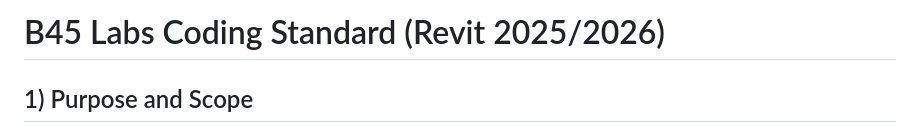
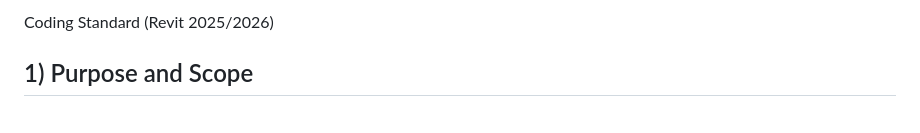
Before and after one commit to kyleguggy13/FFE-pyRevit, a Markdown page: coding_standard.md, the part around the change. GitHub-like rendering.

```diff
--- a/coding_standard.md
+++ b/coding_standard.md
@@ -1,4 +1,4 @@
-# B45 Labs Coding Standard (Revit 2025/2026)
+Coding Standard (Revit 2025/2026)
 
 ## 1) Purpose and Scope
 
```
